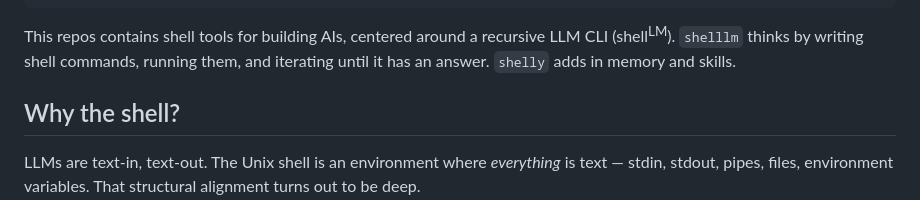
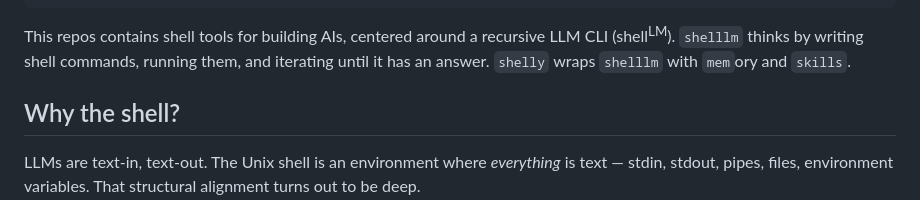
Before and after one commit to amalie-trewartha/librarian, a Markdown page: README.md, the part around the change. GitHub-like rendering.

Commit message:
Clarify 'shelly' functionality in README
Updated the README to clarify the role of 'shelly' in relation to 'shelllm'.

````diff
--- a/README.md
+++ b/README.md
@@ -9,7 +9,7 @@ ___        |  ___|| | | ||  ___|| | | |  |  \  /  |
 /__ /      |_____||_| |_||_____||_____|
 ```
 
-This repos contains shell tools for building AIs, centered around a recursive LLM CLI (shell<sup>LM</sup>). `shelllm` thinks by writing shell commands, running them, and iterating until it has an answer. `shelly` adds in memory and skills.
+This repos contains shell tools for building AIs, centered around a recursive LLM CLI (shell<sup>LM</sup>). `shelllm` thinks by writing shell commands, running them, and iterating until it has an answer. `shelly` wraps `shelllm` with `mem`ory and `skills`.
 
 ## Why the shell?
 
````
